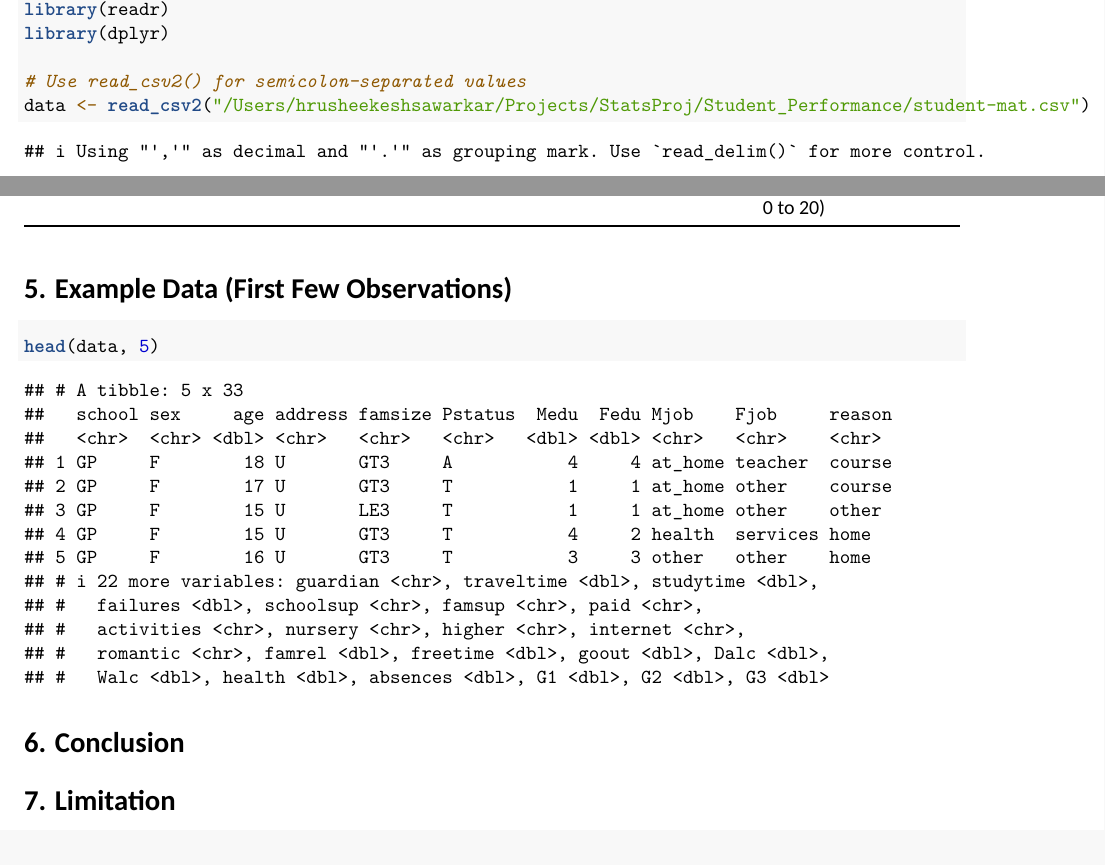
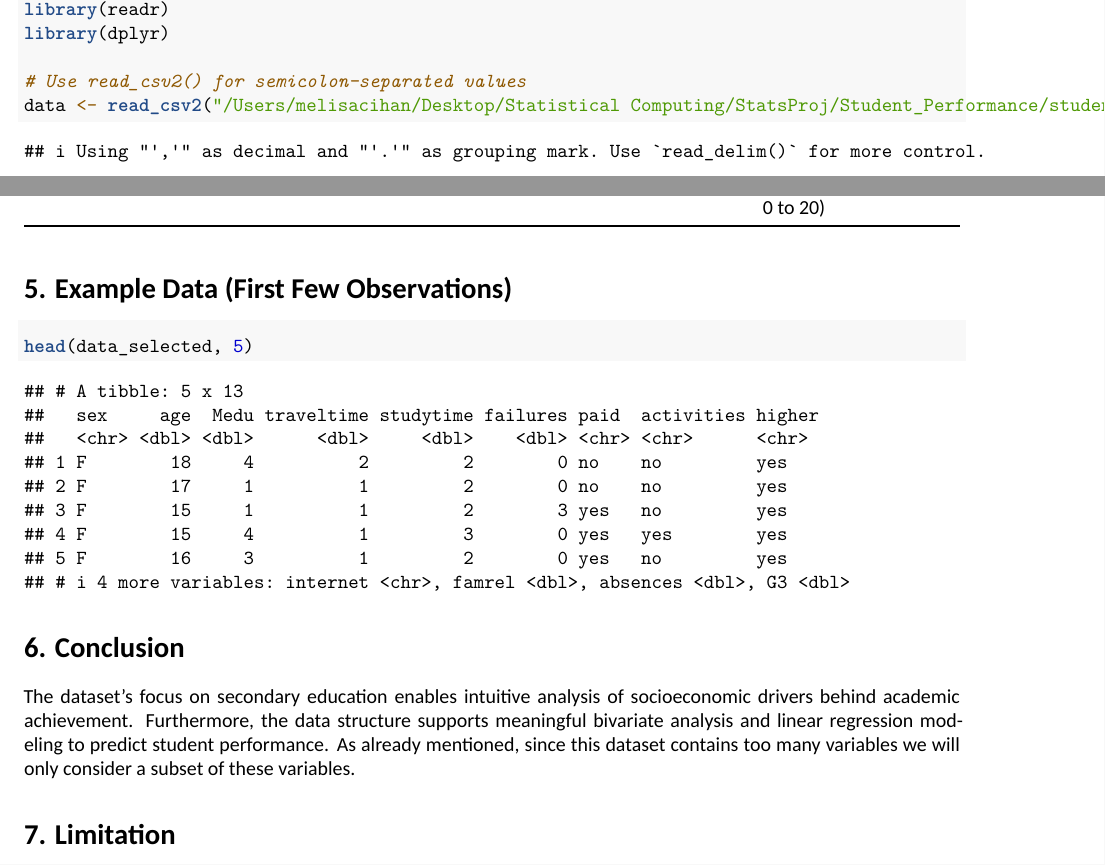
Before and after one commit to melisa-cihan/StatsProj, an R Markdown document (Student_Performance/Student_Performance_Dataset_Summary.Rmd): two parts of pages 1 and 4 of 4, joined at a grey line, cut so that both start at the same text. Rendered offline with R 4.5, knitr and Pandoc, then LaTeX, with nearby package versions; a font, style sheet, LaTeX package, included part or bibliography that could not be used is replaced or left out.

Commit message:
add conclusion to rmd and add knitted pdf

````diff
--- a/Student_Performance/Student_Performance_Dataset_Summary.Rmd
+++ b/Student_Performance/Student_Performance_Dataset_Summary.Rmd
@@ -36,7 +36,7 @@ library(readr)
 library(dplyr)
 
 # Use read_csv2() for semicolon-separated values
-data <- read_csv2("/Users/hrusheekeshsawarkar/Projects/StatsProj/Student_Performance/student-mat.csv")
+data <- read_csv2("/Users/melisacihan/Desktop/Statistical Computing/StatsProj/Student_Performance/student-mat.csv")
 
 
 ```
@@ -87,10 +87,11 @@ glimpse(data_selected)
 # **5. Example Data (First Few Observations)**
 
 ```{r head}
-head(data, 5)
+head(data_selected, 5)
 ```
 
 # **6. Conclusion**
+The dataset's focus on secondary education enables intuitive analysis of socioeconomic drivers behind academic achievement. Furthermore, the data structure supports meaningful bivariate analysis and linear regression modeling to predict student performance. As already mentioned, since this dataset contains too many variables we will only consider a subset of these variables.
 
 # **7. Limitation**
 This dataset does not contain any continuous variables. Even variables like traveltime are displayed as categorical variables, since this is generally the case in social sciences. However, for some of the analyses we would like to use the variable G3 (final grade, ranges from 0-20) as it were a continuous variable, even though it displays discerete integer values.
````
Also changed, not shown: Student_Performance/Student_Performance_Dataset_Summary.pdf (added), Student_Performance/Student_Performance_Summary.pdf (added).
